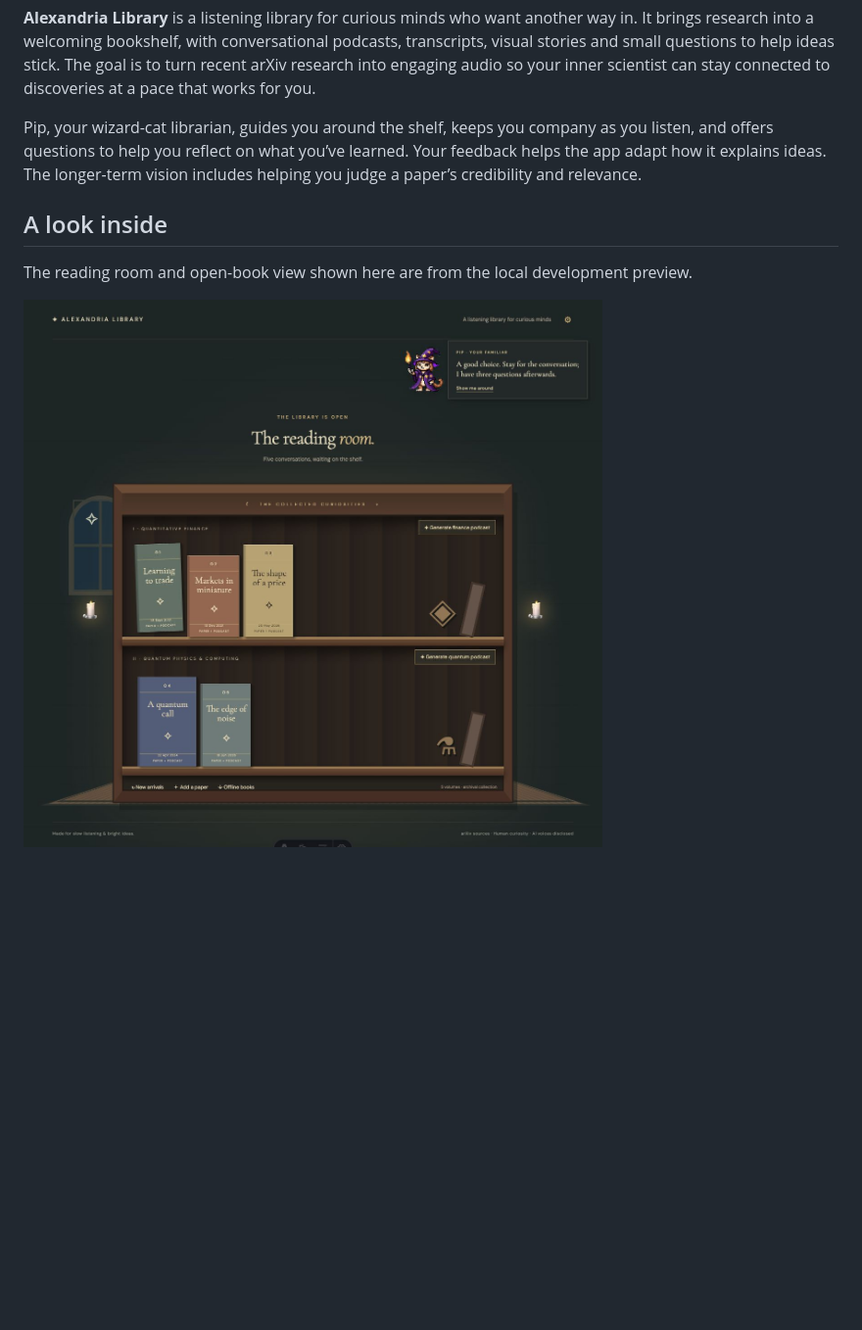
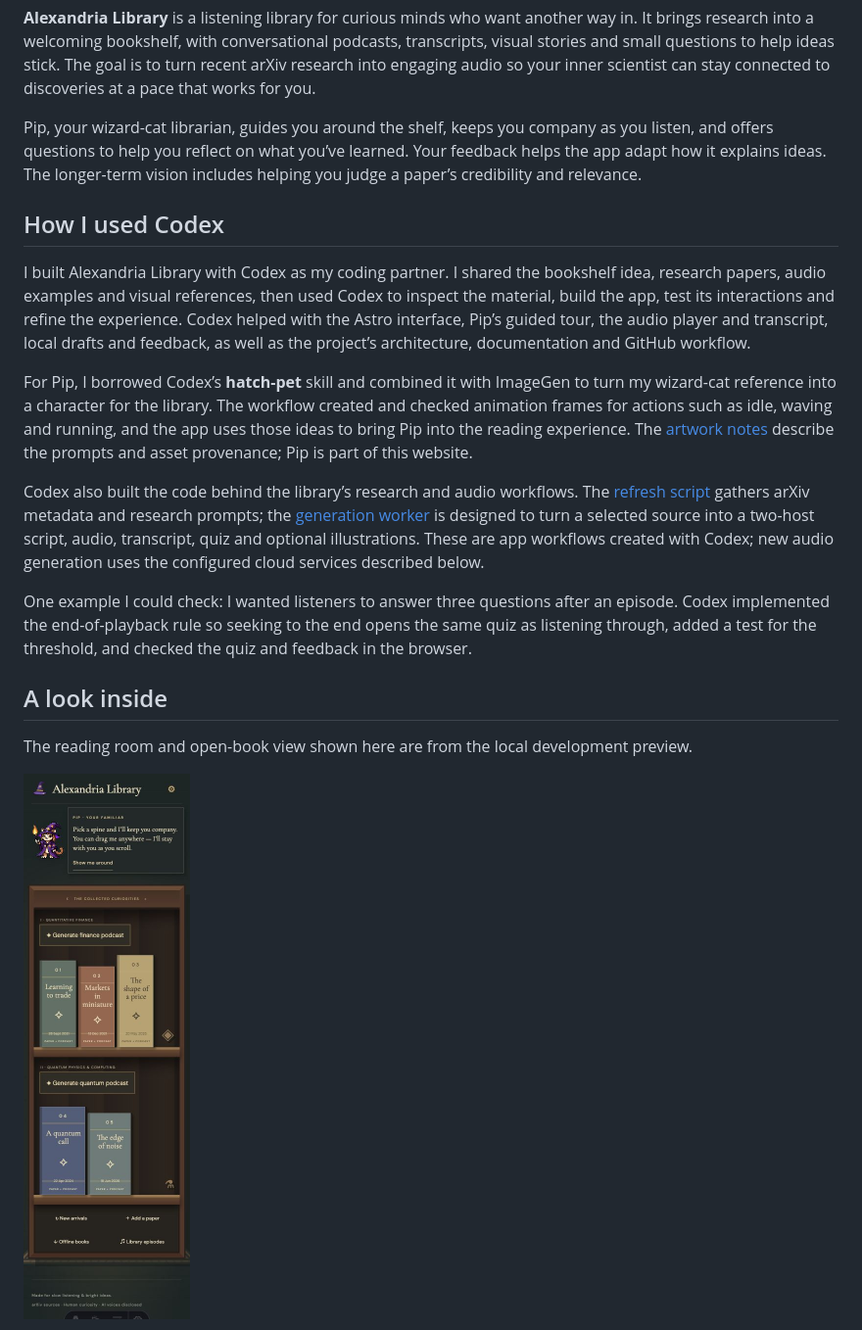
Before and after one commit to melaniepreen/alexandria-library, a Markdown page: README.md, the part around one of its changes. Shown at 98% size. GitHub-like rendering; pictures changed too: docs/screenshots/bookshelf.jpg; blank space fills up the shorter version.

```diff
--- a/README.md
+++ b/README.md
@@ -9,6 +9,17 @@ But what happens when reading quickly is not how your mind works? For a dyslexic
 **Alexandria Library** is a listening library for curious minds who want another way in. It brings research into a welcoming bookshelf, with conversational podcasts, transcripts, visual stories and small questions to help ideas stick. The goal is to turn recent arXiv research into engaging audio so your inner scientist can stay connected to discoveries at a pace that works for you.
 
 Pip, your wizard-cat librarian, guides you around the shelf, keeps you company as you listen, and offers questions to help you reflect on what you’ve learned. Your feedback helps the app adapt how it explains ideas. The longer-term vision includes helping you judge a paper’s credibility and relevance.
+
+
+## How I used Codex
+
+I built Alexandria Library with Codex as my coding partner. I shared the bookshelf idea, research papers, audio examples and visual references, then used Codex to inspect the material, build the app, test its interactions and refine the experience. Codex helped with the Astro interface, Pip’s guided tour, the audio player and transcript, local drafts and feedback, as well as the project’s architecture, documentation and GitHub workflow.
+
+For Pip, I borrowed Codex’s **hatch-pet** skill and combined it with ImageGen to turn my wizard-cat reference into a character for the library. The workflow created and checked animation frames for actions such as idle, waving and running, and the app uses those ideas to bring Pip into the reading experience. The [artwork notes](public/art/README.md) describe the prompts and asset provenance; Pip is part of this website.
+
+Codex also built the code behind the library’s research and audio workflows. The [refresh script](scripts/refresh.mjs) gathers arXiv metadata and research prompts; the [generation worker](scripts/worker.mjs) is designed to turn a selected source into a two-host script, audio, transcript, quiz and optional illustrations. These are app workflows created with Codex; new audio generation uses the configured cloud services described below.
+
+One example I could check: I wanted listeners to answer three questions after an episode. Codex implemented the end-of-playback rule so seeking to the end opens the same quiz as listening through, added a test for the threshold, and checked the quiz and feedback in the browser.
 
 ## A look inside
 
```
Also changed, not shown: other parts of README.md (+12 -6 lines), docs/screenshots/book-detail.jpg, docs/screenshots/episode-quiz.jpg (added), docs/screenshots/generate-podcast.jpg (added), docs/screenshots/pip-tutorial.jpg.
